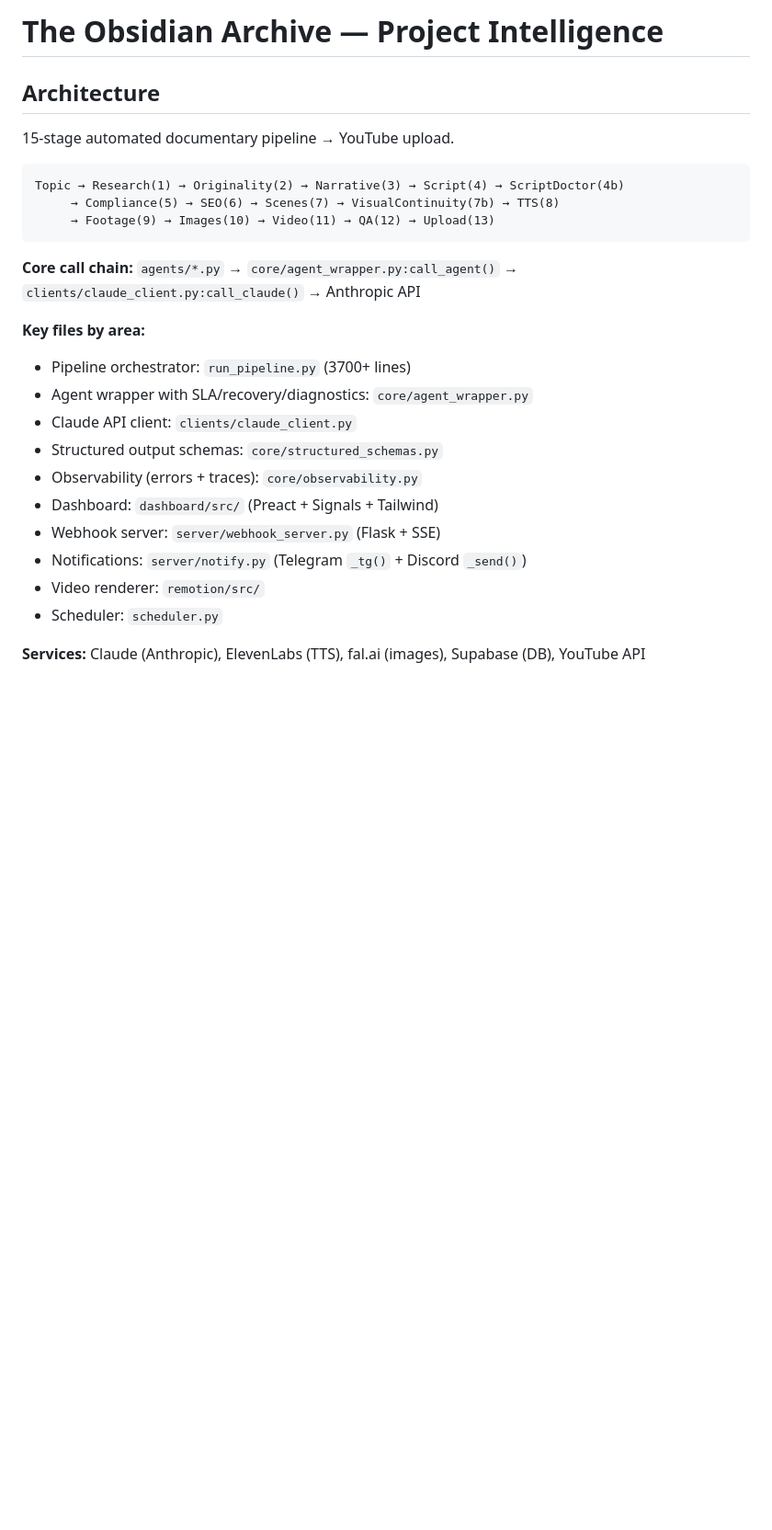
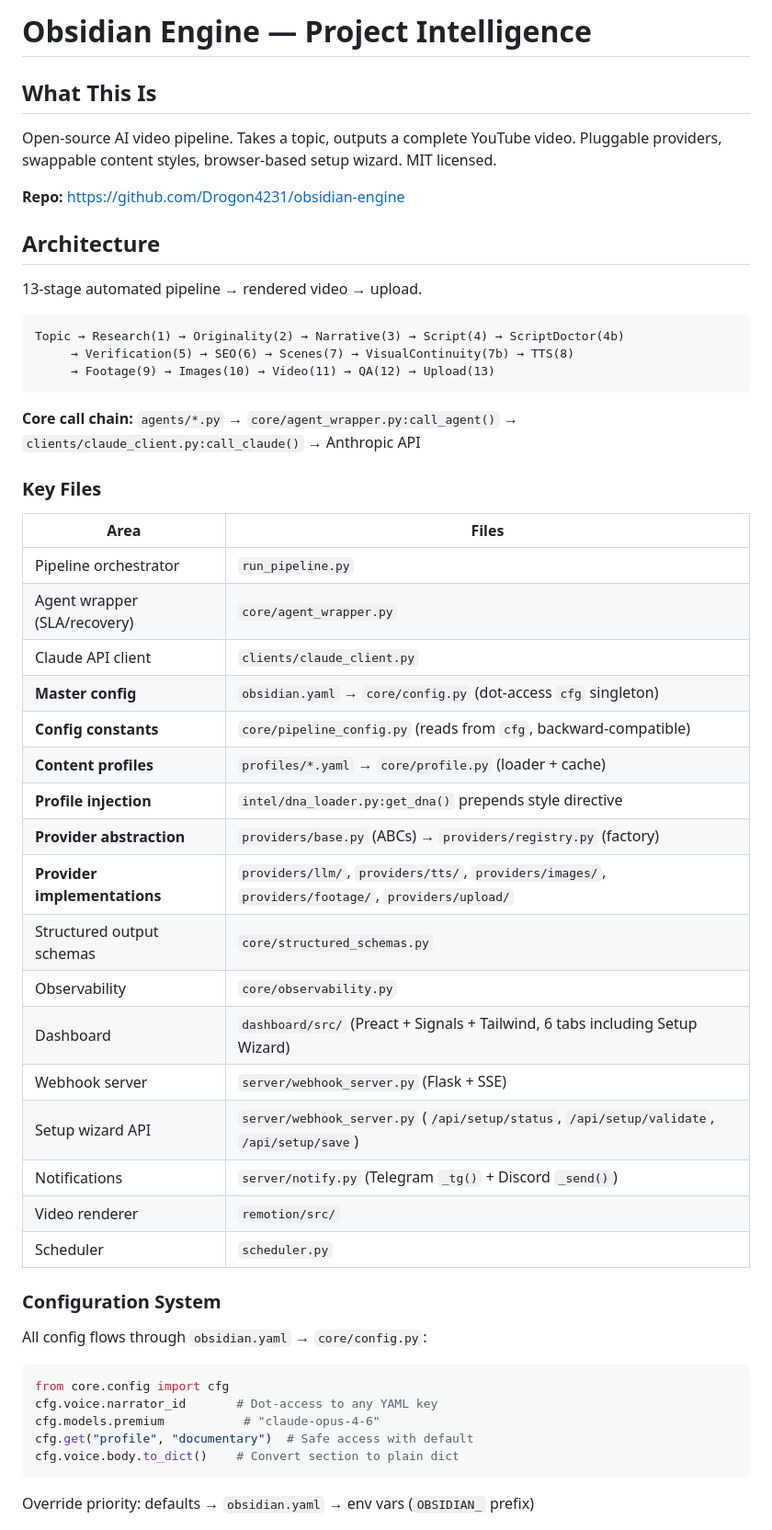
Before and after one commit to Drogon4231/obsidian-engine, a Markdown page: CLAUDE.md, the part around one of its changes. Shown at 92% size. Drawn GitHub-style; blank space fills up the shorter version.

Commit message:
Update CLAUDE.md with full project context for AI assistants
Covers config system, profiles, providers, setup wizard, all key files,
and patterns for common tasks. Any new Claude session gets full context.

Co-Authored-By: Claude Opus 4.6 <noreply@anthropic.com>

````diff
--- a/CLAUDE.md
+++ b/CLAUDE.md
@@ -1,27 +1,56 @@
-# The Obsidian Archive — Project Intelligence
+# Obsidian Engine — Project Intelligence
+
+## What This Is
+
+Open-source AI video pipeline. Takes a topic, outputs a complete YouTube video. Pluggable providers, swappable content styles, browser-based setup wizard. MIT licensed.
+
+**Repo:** https://github.com/Drogon4231/obsidian-engine
 
 ## Architecture
 
-15-stage automated documentary pipeline → YouTube upload.
+13-stage automated pipeline → rendered video → upload.
 
 ```
 Topic → Research(1) → Originality(2) → Narrative(3) → Script(4) → ScriptDoctor(4b)
-     → Compliance(5) → SEO(6) → Scenes(7) → VisualContinuity(7b) → TTS(8)
+     → Verification(5) → SEO(6) → Scenes(7) → VisualContinuity(7b) → TTS(8)
      → Footage(9) → Images(10) → Video(11) → QA(12) → Upload(13)
 ```
 
 **Core call chain:** `agents/*.py` → `core/agent_wrapper.py:call_agent()` → `clients/claude_client.py:call_claude()` → Anthropic API
 
-**Key files by area:**
-- Pipeline orchestrator: `run_pipeline.py` (3700+ lines)
-- Agent wrapper with SLA/recovery/diagnostics: `core/agent_wrapper.py`
-- Claude API client: `clients/claude_client.py`
-- Structured output schemas: `core/structured_schemas.py`
-- Observability (errors + traces): `core/observability.py`
-- Dashboard: `dashboard/src/` (Preact + Signals + Tailwind)
-- Webhook server: `server/webhook_server.py` (Flask + SSE)
-- Notifications: `server/notify.py` (Telegram `_tg()` + Discord `_send()`)
-- Video renderer: `remotion/src/`
-- Scheduler: `scheduler.py`
+### Key Files
 
-**Services:** Claude (Anthropic), ElevenLabs (TTS), fal.ai (images), Supabase (DB), YouTube API
+| Area | Files |
+|------|-------|
+| Pipeline orchestrator | `run_pipeline.py` |
+| Agent wrapper (SLA/recovery) | `core/agent_wrapper.py` |
+| Claude API client | `clients/claude_client.py` |
+| **Master config** | `obsidian.yaml` → `core/config.py` (dot-access `cfg` singleton) |
+| **Config constants** | `core/pipeline_config.py` (reads from `cfg`, backward-compatible) |
+| **Content profiles** | `profiles/*.yaml` → `core/profile.py` (loader + cache) |
+| **Profile injection** | `intel/dna_loader.py:get_dna()` prepends style directive |
+| **Provider abstraction** | `providers/base.py` (ABCs) → `providers/registry.py` (factory) |
+| **Provider implementations** | `providers/llm/`, `providers/tts/`, `providers/images/`, `providers/footage/`, `providers/upload/` |
+| Structured output schemas | `core/structured_schemas.py` |
+| Observability | `core/observability.py` |
+| Dashboard | `dashboard/src/` (Preact + Signals + Tailwind, 6 tabs including Setup Wizard) |
+| Webhook server | `server/webhook_server.py` (Flask + SSE) |
+| Setup wizard API | `server/webhook_server.py` (`/api/setup/status`, `/api/setup/validate`, `/api/setup/save`) |
+| Notifications | `server/notify.py` (Telegram `_tg()` + Discord `_send()`) |
+| Video renderer | `remotion/src/` |
+| Scheduler | `scheduler.py` |
+
+### Configuration System
+
+All config flows through `obsidian.yaml` → `core/config.py`:
+
+```python
+from core.config import cfg
+cfg.voice.narrator_id       # Dot-access to any YAML key
+cfg.models.premium           # "claude-opus-4-6"
+cfg.get("profile", "documentary")  # Safe access with default
+cfg.voice.body.to_dict()    # Convert section to plain dict
+```
+
+Override priority: defaults → `obsidian.yaml` → env vars (`OBSIDIAN_` prefix)
+
````
Also changed, not shown: other parts of CLAUDE.md (+41 -1 lines).
